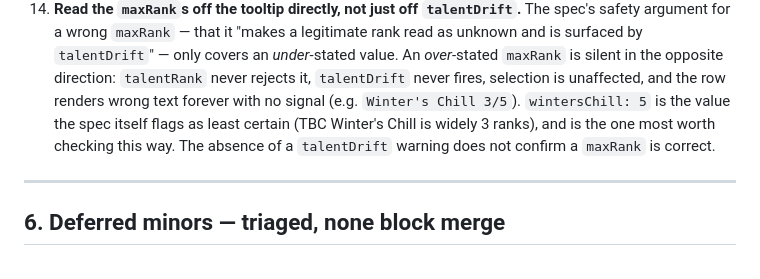
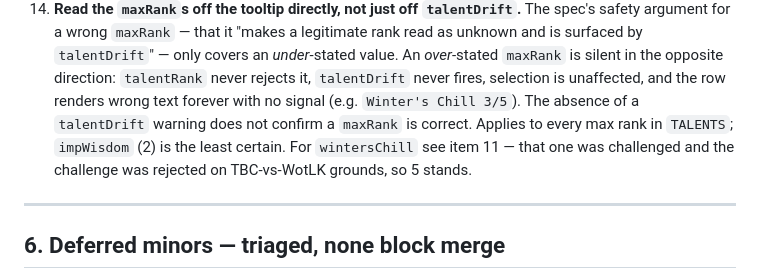
Before and after one commit to mazemade/wowstuff, a Markdown page: docs/superpowers/BRANCH-STATE.md, the part around the change. Rendered like a GitHub page.

Commit message:
docs: drop the rejected wintersChill claim from the maxRank check
Item 11 rejected the "widely 3 ranks" claim on TBC-vs-WotLK grounds; item 14
still repeated it as fact, so the checklist contradicted itself on the one
value most likely to be changed by mistake.

Co-Authored-By: Claude Opus 5 (1M context) <noreply@anthropic.com>

```diff
--- a/docs/superpowers/BRANCH-STATE.md
+++ b/docs/superpowers/BRANCH-STATE.md
@@ -355,9 +355,9 @@ Plan 3's RSS2 checks are superseded by RSS3, so run this consolidated list once,
     by `talentDrift`" — only covers an *under*-stated value. An *over*-stated `maxRank` is silent in
     the opposite direction: `talentRank` never rejects it, `talentDrift` never fires, selection is
     unaffected, and the row renders wrong text forever with no signal (e.g. `Winter's Chill 3/5`).
-    `wintersChill: 5` is the value the spec itself flags as least certain (TBC Winter's Chill is
-    widely 3 ranks), and is the one most worth checking this way. The absence of a `talentDrift`
-    warning does not confirm a `maxRank` is correct.
+    The absence of a `talentDrift` warning does not confirm a `maxRank` is correct. Applies to every
+    max rank in `TALENTS`; `impWisdom` (2) is the least certain. For `wintersChill` see item 11 —
+    that one was challenged and the challenge was rejected on TBC-vs-WotLK grounds, so 5 stands.
 
 ---
 
```
